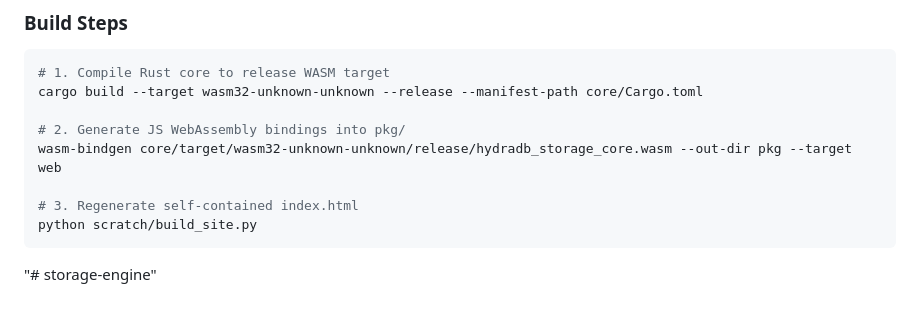
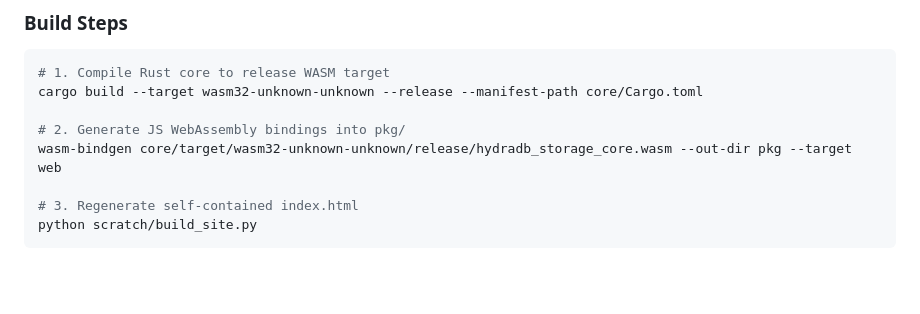
Before and after one commit to aditya3799/storage-engine, a Markdown page: README.md, the part around the change. Rendered like a GitHub page; blank space fills up the shorter version.

````diff
--- a/README.md
+++ b/README.md
@@ -90,4 +90,3 @@ wasm-bindgen core/target/wasm32-unknown-unknown/release/hydradb_storage_core.was
 # 3. Regenerate self-contained index.html
 python scratch/build_site.py
 ```
-"# storage-engine"
````
